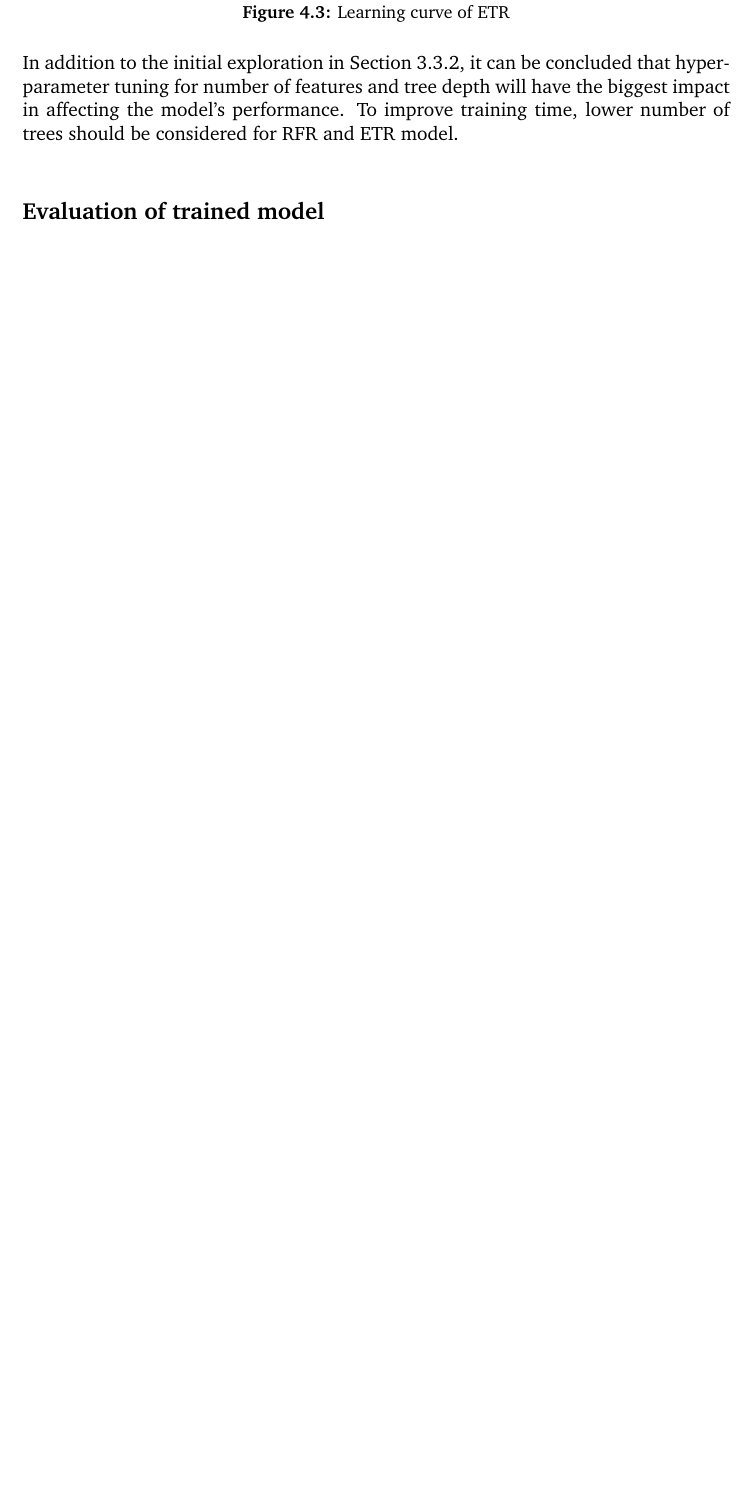
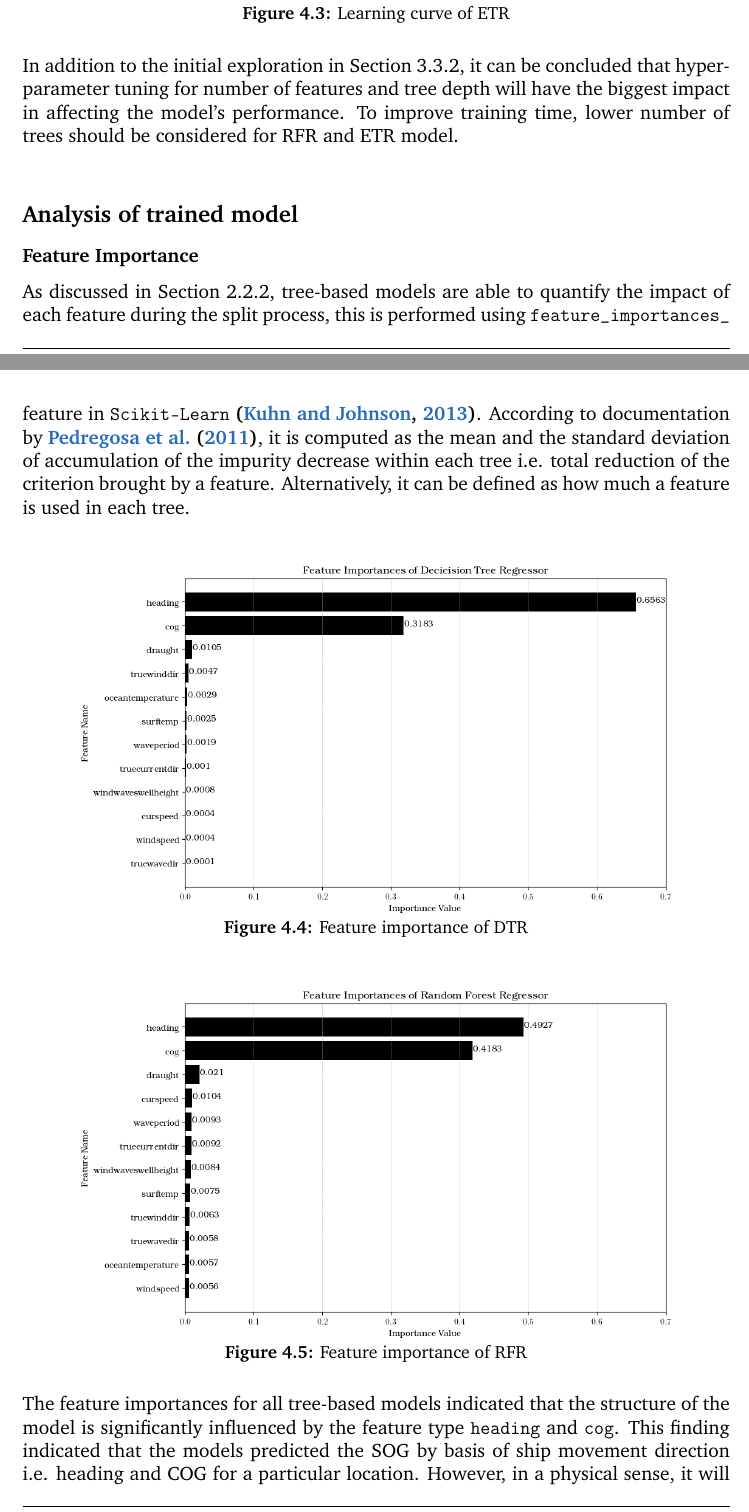
Before and after one commit to hiwafi/thesis-write-, a LaTeX thesis (AIS_MasterThesis_Wafi.tex, which reads 01_sections/04_remark.tex): part of page 63 of 73 before the commit and two parts of pages 63 and 64 of 76 after it, the two joined at a grey line, cut so that both start at the same text, the shorter picture padded with empty space. The pictures show the PDF file AIS_MasterThesis_Wafi.pdf that the author committed with the source.

Commit message:
Started discussion regarding ftr importance

```diff
--- a/01_sections/04_remark.tex
+++ b/01_sections/04_remark.tex
@@ -104,7 +105,57 @@ Hyperparameter tuning helps to reduce variance in the ETR model. But it does not
 In addition to the initial exploration in \Cref{sec:hpo}, it can be concluded that hyperparameter tuning for number of features and tree depth will have the biggest impact in affecting the model's performance. To improve training time, lower number of trees should be considered for RFR and ETR model.\\
 
 
-\subsection*{Evaluation of trained model}\label{sec:BBM_model_eval}
+\subsection*{Analysis of trained model}\label{sec:BBM_model_eval}
+
+\subsubsection*{Feature Importance}
+
+As discussed in \Cref{sec:rf_theo}, tree-based models are able to quantify the impact of each feature during the split process, this is performed using {\tt feature\_importances\_} feature in \scikit/ \bcitep{Kuhn.2013}. According to documentation by \bcitet{FabianPedregosa.2011}, it is computed as the mean and the standard deviation of accumulation of the impurity decrease within each tree i.e. total reduction of the criterion brought by a feature. Alternatively, it can be defined as how much a feature is used in each tree.\\
+
+\begin{figure}[h]
+    \centering
+        \includegraphics[width=.85\textwidth]{02_figures/dtr_ftr_importance.png}
+        \caption{Feature importance of DTR}
+        \label{fig:ftr_impo_dtr}
+\end{figure}
+
+\begin{figure}[h]
+    \centering
+        \includegraphics[width=.85\textwidth]{02_figures/rfr_ftr_importance.png}
+        \caption{Feature importance of RFR}
+        \label{fig:ftr_impo_rfr}
+\end{figure}
+
+\begin{figure}[h]
+    \centering
+        \includegraphics[width=.85\textwidth]{02_figures/etr_ftr_importance.png}
+        \caption{Feature importance of ETR}
+        \label{fig:ftr_impo_etr}
+\end{figure}
+
+The feature importances for all tree-based models indicated that the structure of the model is significantly influenced by the feature type {\tt heading} and {\tt cog}. This finding indicated that the models predicted the SOG by basis of ship movement direction i.e. heading and COG for a particular location. However, in a physical sense, it will be more insightful to consider the ship state and weather conditions that affect the prediction of the SOG.\\
+
+Excluding ship heading and COG. It is generally fou
+
+It is then followed by the feature type {\tt draught}. The ranking for subsequent features then differs for each type of tree-based models, DTR models considers temperature type features
+
+\begin{figure}[h]
+    \centering
+        \includegraphics[width=.85\textwidth]{02_figures/rfr_ftr_importance.png}
+        \caption{Feature importance of RFR}
+        \label{fig:ftr_impo_rfr}
+\end{figure}
+
+\begin{figure}[h]
+    \centering
+        \includegraphics[width=.85\textwidth]{02_figures/etr_ftr_importance.png}
+        \caption{Feature importance of ETR}
+        \label{fig:ftr_impo_etr}
+\end{figure}
+
+
+
+
+\subsubsection*{Evaluation of k-fold cross-validation}
 
 The performance of the model is evaluated using the training dataset using 10-fold cross validation. This means that the training will be repeated 10 times using 9 of the folds as training dataset, the remaining fold will be used as validation dataset. The results from k-folding validation process is shown in \Cref{fig:train_boxplot_r2_rmse}. The inside (orange) line represents the median i.e. $50\%$ of the score in k-folding. The top and the bottom of the box correspond to the first i.e. $25\%$ and third quartile i.e. $75\%$ respectively. The whiskers represent the lowest data point within the 1.5 Interquartile Range (IQR) of the lowest quartile and the highest point of data within 1.5 IQR of the upper quartile. The mean is indicated by the (green) triangle. Data points beyond the whisker range is shown as hollow circle.\\
 
```
Also changed, not shown: 02_figures/dtr_ftr_importance.png (added), 02_figures/dtr_mod_1tree.png (added), 02_figures/etr_ftr_importance.png (added), 02_figures/etr_mod_it1.png (added), 02_figures/rfr_ftr_importance.png (added), 02_figures/rfr_mod_it1.png (added), AIS_MasterThesis_Wafi.pdf, 01_sections/04_remark.tex (14 more changed lines).
